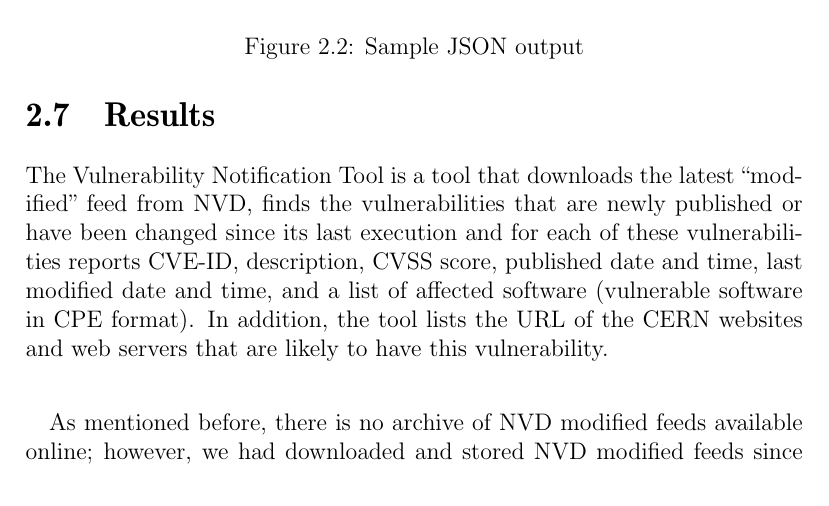
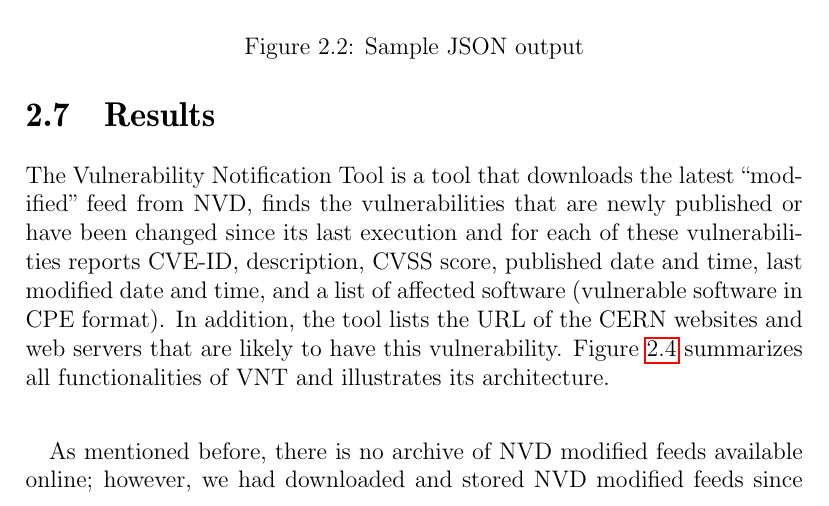
Before and after one commit to farzo/thesis, a LaTeX thesis (thesis.tex, which reads chap5-vulnerability-notification-tool.tex): part of page 31 of 56, cut so that both start at the same text. Compiled offline with pdfLaTeX.

Commit message:
vnt figure

```diff
--- a/chap5-vulnerability-notification-tool.tex
+++ b/chap5-vulnerability-notification-tool.tex
@@ -552,4 +549,4 @@ In addition, the tool will send email notifications to the CERN Computer Securit
 
 
 \section{Results}
-The Vulnerability Notification Tool is a tool that downloads the latest ``modified" feed from NVD, finds the vulnerabilities that are newly published or have been changed since its last execution and for each of these vulnerabilities reports CVE-ID, description, CVSS score, published date and time, last modified date and time, and a list of affected software (vulnerable software in CPE format). In addition, the tool lists the URL of the CERN websites and web servers that are likely to have this vulnerability.
+The Vulnerability Notification Tool is a tool that downloads the latest ``modified" feed from NVD, finds the vulnerabilities that are newly published or have been changed since its last execution and for each of these vulnerabilities reports CVE-ID, description, CVSS score, published date and time, last modified date and time, and a list of affected software (vulnerable software in CPE format). In addition, the tool lists the URL of the CERN websites and web servers that are likely to have this vulnerability. Figure \ref{figure:vnt_arch} summarizes all functionalities of VNT and illustrates its architecture.
@@ -556,3 +558,9 @@ The Vulnerability Notification Tool is a tool that downloads the latest ``modifi
+   \label{figure:vnt_arch}
+\end{figure}
+
+
+
+
 \paragraph{}
 As mentioned before, there is no archive of NVD modified feeds available online; however, we had downloaded and stored NVD modified feeds since 31.10.2014 and we could use this data to simulate the tool over the period of time from 01.11.2014 to 31.12.2014 (two months). Table \ref{table:vnt_results} shows the results of this simulation. The feed from 31.10.2014 has been used for the first execution of the tool and initializing the local copy of vulnerabilities. Appendix \ref{vnt_evaluation_method} describs the methods used to get these numbers from the VNT output.
 
```
Also changed, not shown: figures/vnt-architecture.png (added), thesis.pdf, chap5-vulnerability-notification-tool.tex (8 more changed lines), 1 other file.
